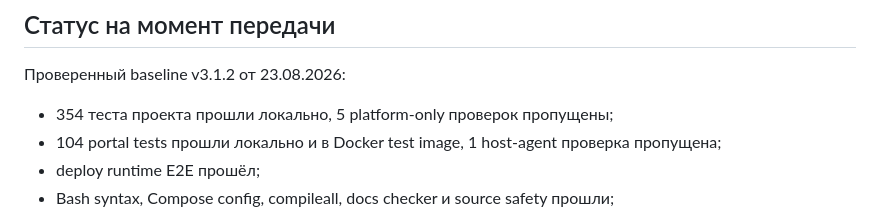
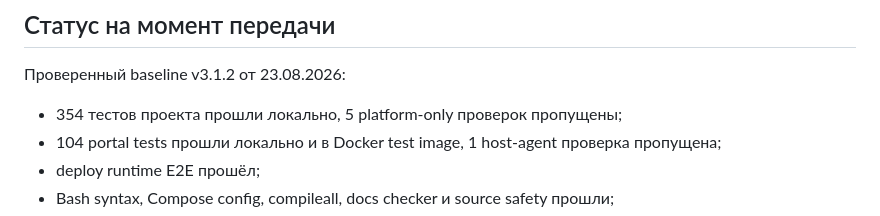
Before and after one commit to artemiygaer/kvn-portal, a Markdown page: HANDOFF_PROMPT.md, the part around the change. GitHub-like rendering.

```diff
--- a/HANDOFF_PROMPT.md
+++ b/HANDOFF_PROMPT.md
@@ -122,7 +122,7 @@ KVN VPN v3.1.2 — мультипротокольный VPN-стек для Debi
 
 Проверенный baseline v3.1.2 от 23.08.2026:
 
-- 354 теста проекта прошли локально, 5 platform-only проверок пропущены;
+- 354 тестов проекта прошли локально, 5 platform-only проверок пропущены;
 - 104 portal tests прошли локально и в Docker test image, 1 host-agent проверка пропущена;
 - deploy runtime E2E прошёл;
 - Bash syntax, Compose config, compileall, docs checker и source safety прошли;
```
Also changed, not shown: deploy/HANDOFF_PROMPT.md (+1 -1 lines).
